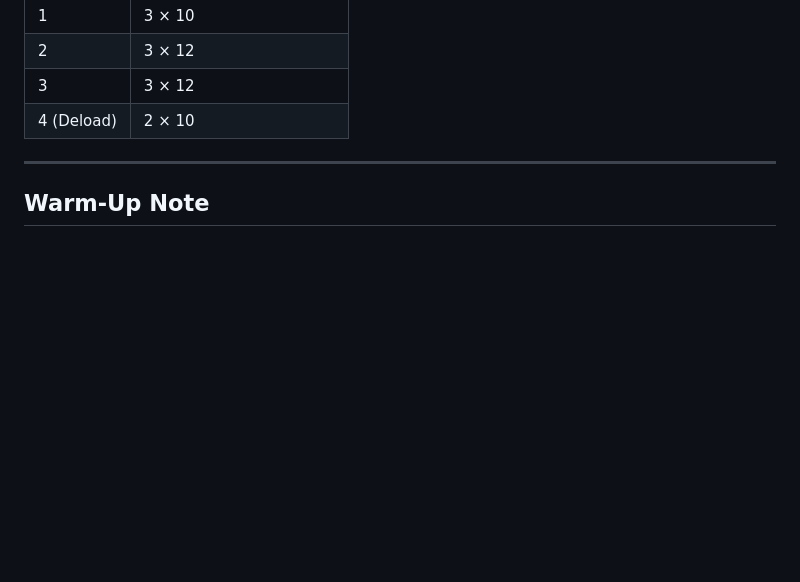
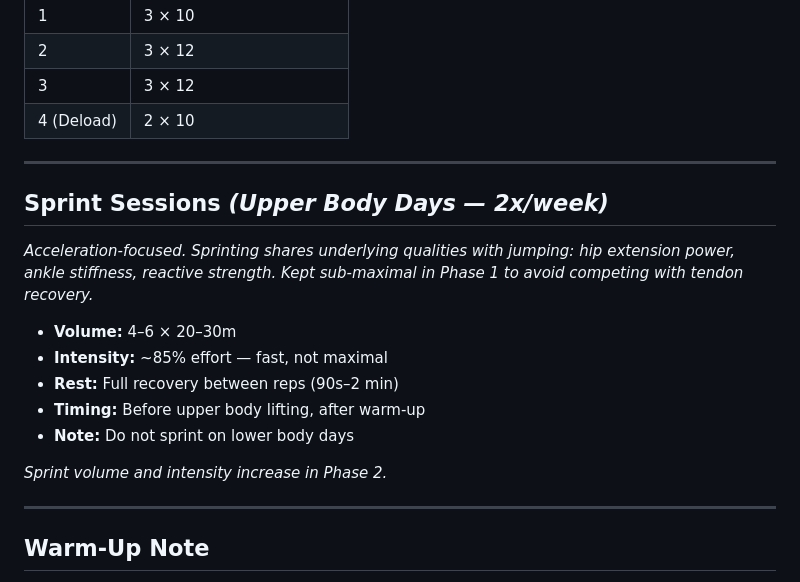
Before and after one commit to Matthew-Burfield/jump-program, a Markdown page: phase-1.md, the part around the change. Rendered like a GitHub page; blank space fills up the shorter version.

Commit message:
Add sprint sessions to Phase 1 (upper body days, 2x/week)

```diff
--- a/phase-1.md
+++ b/phase-1.md
@@ -104,6 +104,19 @@
 
 ---
 
+## Sprint Sessions *(Upper Body Days — 2x/week)*
+*Acceleration-focused. Sprinting shares underlying qualities with jumping: hip extension power, ankle stiffness, reactive strength. Kept sub-maximal in Phase 1 to avoid competing with tendon recovery.*
+
+- **Volume:** 4–6 × 20–30m
+- **Intensity:** ~85% effort — fast, not maximal
+- **Rest:** Full recovery between reps (90s–2 min)
+- **Timing:** Before upper body lifting, after warm-up
+- **Note:** Do not sprint on lower body days
+
+*Sprint volume and intensity increase in Phase 2.*
+
+---
+
 ## Warm-Up Note
 Include **Copenhagen planks** in your warm-up — 3 × 20–30s each side. Non-negotiable given groin history.
 
```
